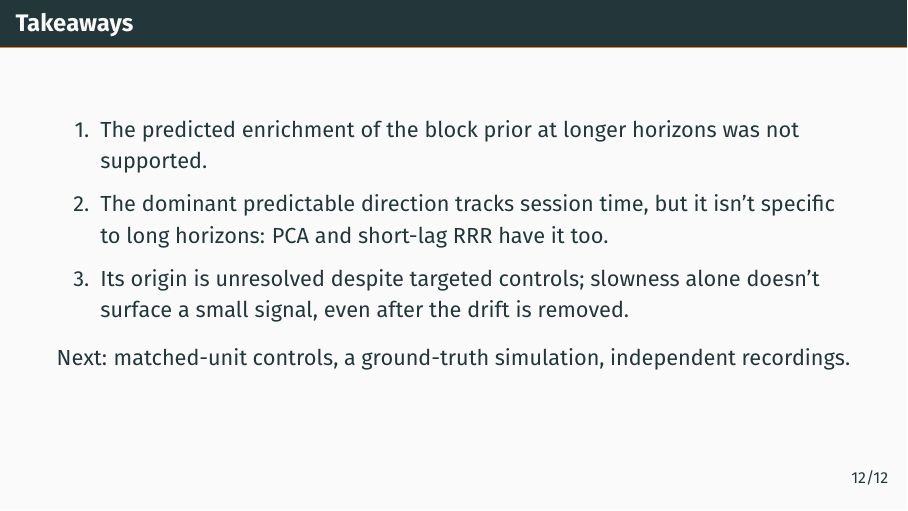
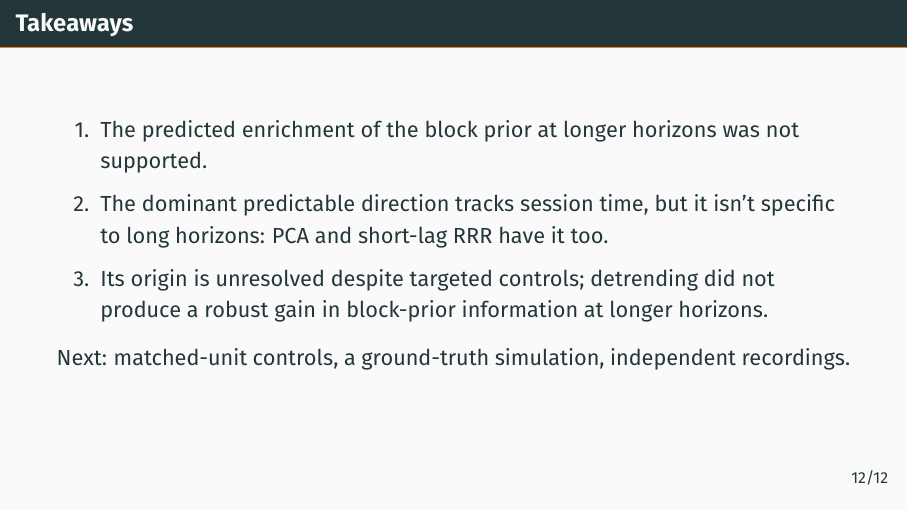
Before and after one commit to mandra-thomas/predictive-neural-subspaces-, LaTeX slides (slides/slides.tex): page 13 of 25. Compiled offline with pdfLaTeX.

Commit message:
Slides: corrected AUC zero = no advantage over pseudo-session null; rank-5 claim qualified; takeaway 3 scoped to tested detrending

```diff
--- a/slides/slides.tex
+++ b/slides/slides.tex
@@ -601,8 +601,8 @@ change in a contributing unit: unit-level nonstationarity.}
 \item The predicted enrichment of the block prior at longer horizons was not supported.
 \item The dominant predictable direction tracks session time, but it isn't specific to long horizons: PCA and
 short-lag RRR have it too.
-\item Its origin is unresolved despite targeted controls; slowness alone doesn't surface a small signal, even after the
-drift is removed.
+\item Its origin is unresolved despite targeted controls; detrending did not produce a robust gain in block-prior
+information at longer horizons.
 \end{enumerate}
 
 Next: matched-unit controls, a ground-truth simulation, independent recordings.
@@ -610,8 +610,8 @@ Next: matched-unit controls, a ground-truth simulation, independent recordings.
 Three takeaways, and the third is the one I'd most like you to remember. The predicted enrichment of the block prior at longer
 horizons was not supported. The dominant predictable direction tracks session
 time, and it is not special to long horizons. And its origin is still unresolved despite targeted controls. The lesson
-for methods: predictive objectives rank by variance, and slowness alone does not surface a small signal, even after the
-drift is removed. Next: matched-unit controls, a ground-truth simulation to check
+for methods, within this dataset: prediction horizon alone did not preferentially recover the block prior, and the
+detrending we tried did not produce a robust gain at longer horizons either. Next: matched-unit controls, a ground-truth simulation to check
 that the method can find a small slow signal, and independent recordings. Thanks, happy to take
 questions.
 \qa{Isn't this just a failed hypothesis?}{Yes, and here is what it taught us: predictive methods rank by variance, so a
```
Also changed, not shown: slides/presentation_andra-thomas.pdf, slides/slides.pdf, slides/slides_notes.pdf, slides/slides.tex (6 more changed lines).
